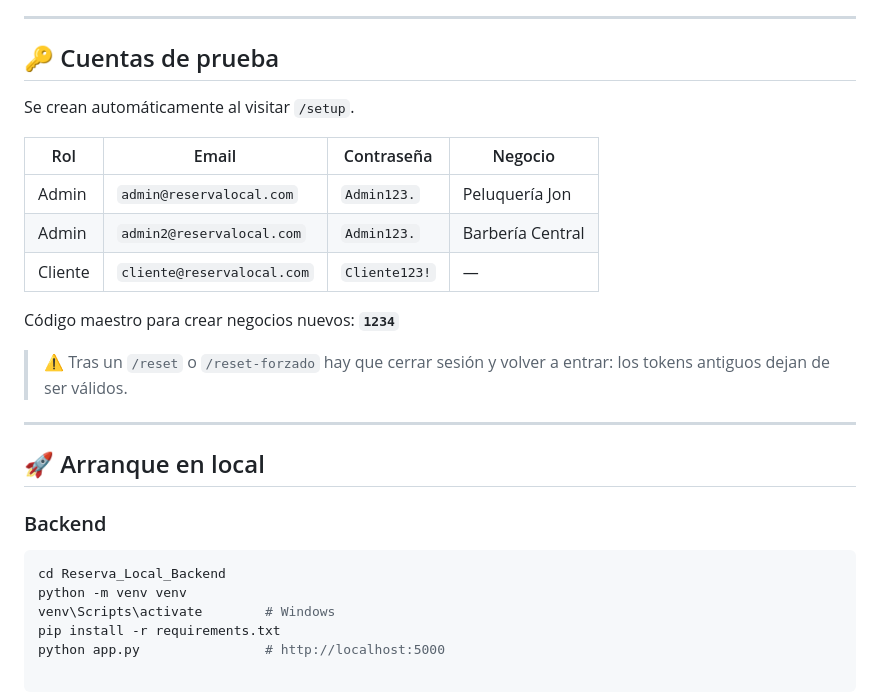
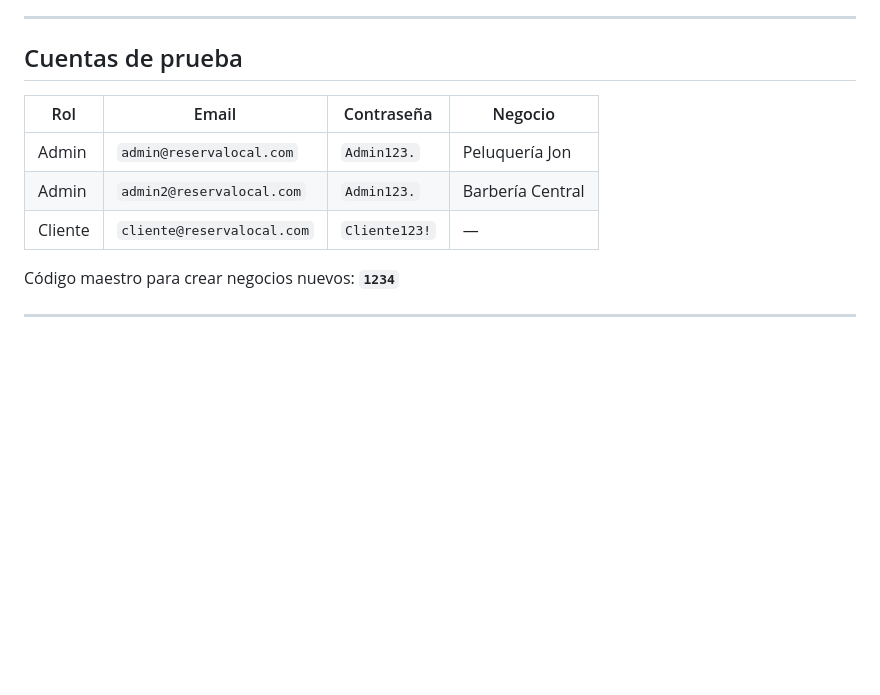
Before and after one commit to JonMena/Proyecto_Final_Reserva_Local_Jon_Mena, a Markdown page: README.md, the part around one of its changes. Rendered like a GitHub page; blank space fills up the shorter version.

````diff
--- a/README.md
+++ b/README.md
@@ -58,9 +60,7 @@ Proyecto final de curso — Jon Mena (2026).
 
 ---
 
-## 🔑 Cuentas de prueba
-
-Se crean automáticamente al visitar `/setup`.
+## Cuentas de prueba
 
 | Rol | Email | Contraseña | Negocio |
 |---|---|---|---|
@@ -70,16 +70,4 @@ Se crean automáticamente al visitar `/setup`.
 
 Código maestro para crear negocios nuevos: **`1234`**
 
-> ⚠️ Tras un `/reset` o `/reset-forzado` hay que cerrar sesión y volver a entrar: los tokens antiguos dejan de ser válidos.
-
 ---
-
-## 🚀 Arranque en local
-
-### Backend
-```bash
-cd Reserva_Local_Backend
-python -m venv venv
-venv\Scripts\activate        # Windows
-pip install -r requirements.txt
-python app.py                # http://localhost:5000
````
Also changed, not shown: other parts of README.md (+12 -10 lines).
